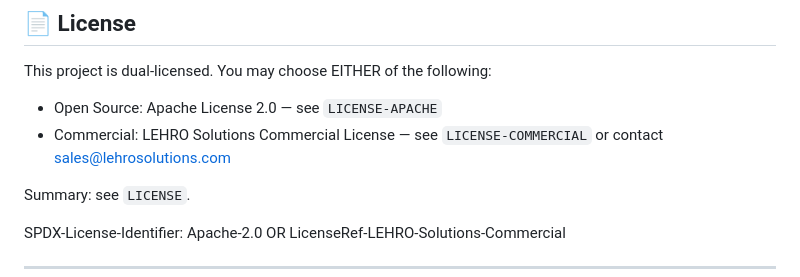
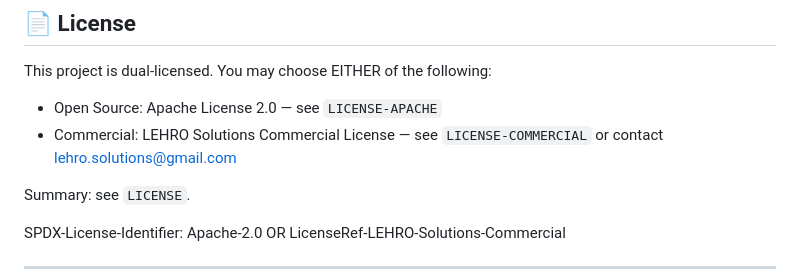
Before and after one commit to LehroSolutions/gidevo-api-tool, a Markdown page: README.md, the part around the change. Rendered like a GitHub page.

Commit message:
Change contact email for commercial license
Updated contact email for commercial license inquiries.

```diff
--- a/README.md
+++ b/README.md
@@ -341,7 +341,7 @@ Please open issues or pull requests. Follow code style and include tests for new
 This project is dual-licensed. You may choose EITHER of the following:
 
 - Open Source: Apache License 2.0 — see `LICENSE-APACHE`
-- Commercial: LEHRO Solutions Commercial License — see `LICENSE-COMMERCIAL` or contact sales@lehrosolutions.com
+- Commercial: LEHRO Solutions Commercial License — see `LICENSE-COMMERCIAL` or contact lehro.solutions@gmail.com
 
 Summary: see `LICENSE`.
 
```
